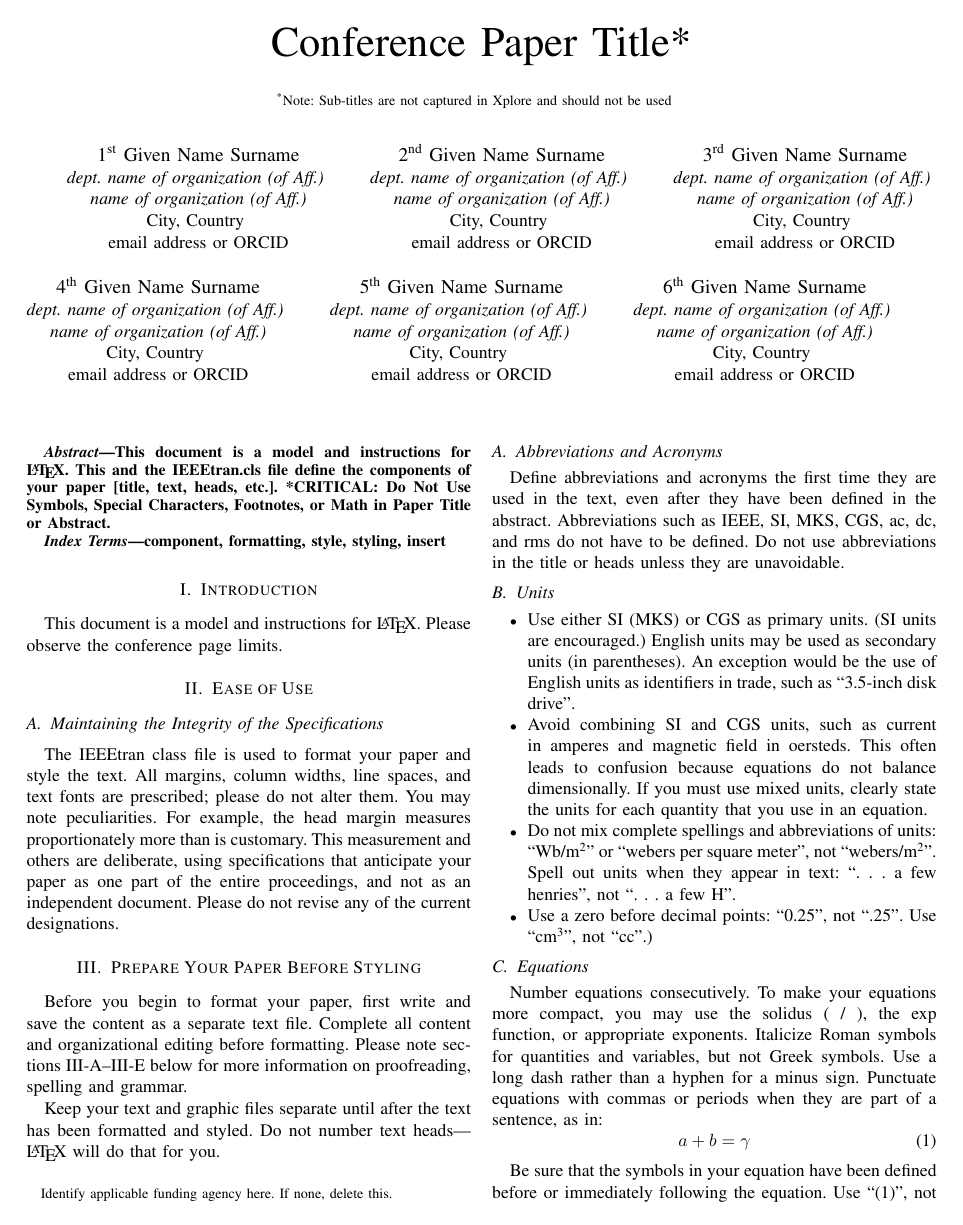
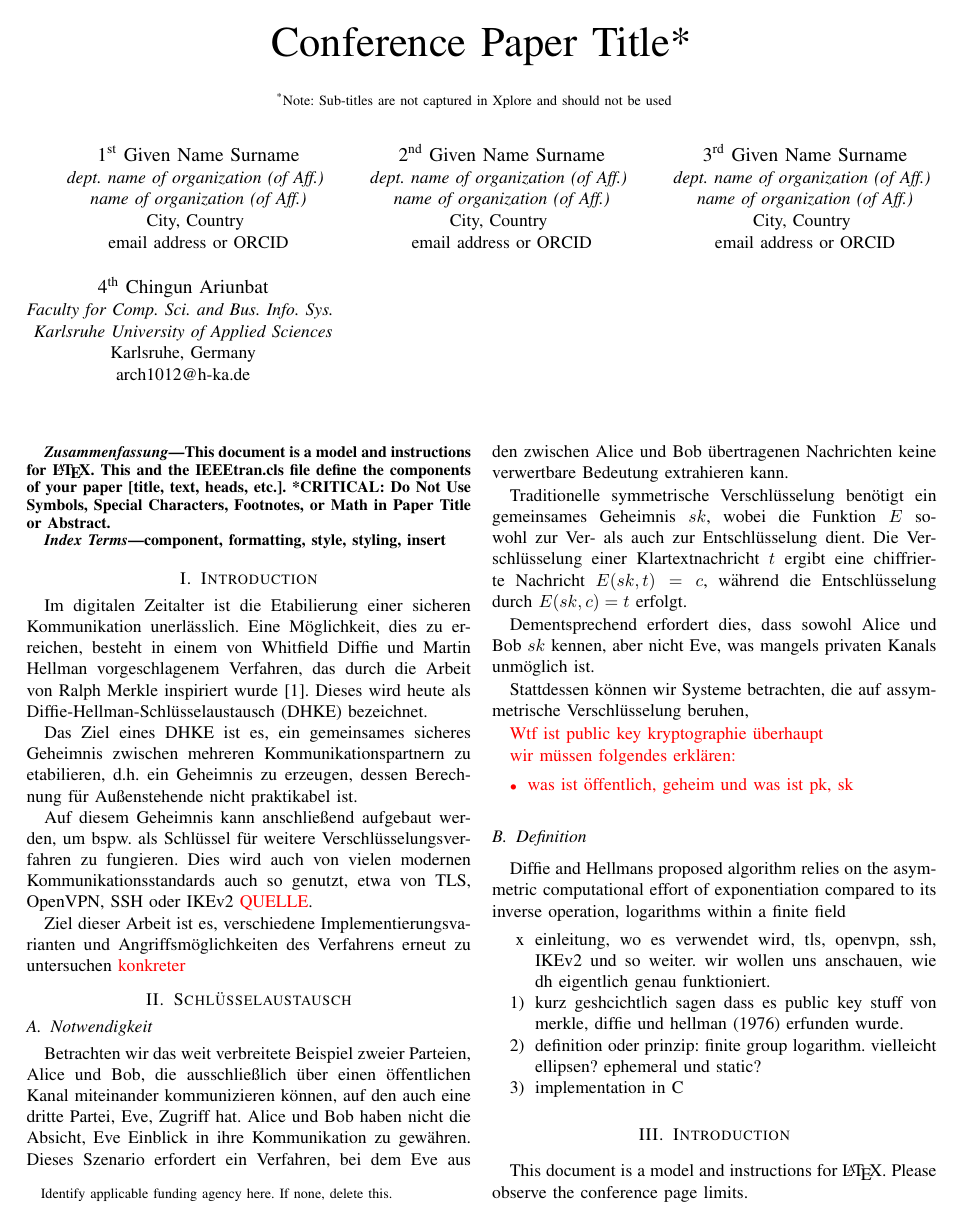
Before and after one commit to nekrozofbrionac/it-sec-dh-key-exchange, a LaTeX paper (main.tex): page 1 of 3 before the commit and page 1 of 4 after it. Compiled offline with pdfLaTeX; a missing font is replaced by an installed copy or a similar font; a LaTeX package or settings file that is missing is left out.

Commit message:
gitignore, Makefile and first main.tex sachen

```diff
--- a/main.tex
+++ b/main.tex
@@ -7,6 +7,7 @@
 \usepackage{graphicx}
 \usepackage{textcomp}
 \usepackage{xcolor}
+\usepackage{ngerman}
 \def\BibTeX{{\rm B\kern-.05em{\sc i\kern-.025em b}\kern-.08em
     T\kern-.1667em\lower.7ex\hbox{E}\kern-.125emX}}
 \begin{document}
@@ -35,23 +36,12 @@ email address or ORCID}
 City, Country \\
 email address or ORCID}
 \and
-\IEEEauthorblockN{4\textsuperscript{th} Given Name Surname}
-\IEEEauthorblockA{\textit{dept. name of organization (of Aff.)} \\
-\textit{name of organization (of Aff.)}\\
-City, Country \\
-email address or ORCID}
+\IEEEauthorblockN{4\textsuperscript{th} Chingun Ariunbat}
+\IEEEauthorblockA{\textit{Faculty for Comp. Sci. and Bus. Info. Sys.} \\
+\textit{Karlsruhe University of Applied Sciences}\\
+Karlsruhe, Germany\\
+arch1012@h-ka.de}
 \and
-\IEEEauthorblockN{5\textsuperscript{th} Given Name Surname}
-\IEEEauthorblockA{\textit{dept. name of organization (of Aff.)} \\
-\textit{name of organization (of Aff.)}\\
-City, Country \\
-email address or ORCID}
-\and
-\IEEEauthorblockN{6\textsuperscript{th} Given Name Surname}
-\IEEEauthorblockA{\textit{dept. name of organization (of Aff.)} \\
-\textit{name of organization (of Aff.)}\\
-City, Country \\
-email address or ORCID}
 }
 
 \maketitle
@@ -65,6 +55,82 @@ or Math in Paper Title or Abstract.
 \begin{IEEEkeywords}
 component, formatting, style, styling, insert
 \end{IEEEkeywords}
+
+\section{Introduction}
+
+Im digitalen Zeitalter ist die Etabilierung einer sicheren Kommunikation unerlässlich.
+Eine Möglichkeit, dies zu erreichen, besteht in einem
+von Whitfield Diffie und Martin Hellman vorgeschlagenem Verfahren,
+das durch die Arbeit von Ralph Merkle inspiriert wurde\cite{dh1976}.
+Dieses wird heute als Diffie-Hellman-Schlüsselaustausch~(DHKE) bezeichnet.
+
+Das Ziel eines DHKE ist es, ein gemeinsames sicheres Geheimnis
+zwischen mehreren Kommunikationspartnern zu etabilieren,
+d.h. ein Geheimnis zu erzeugen, dessen Berechnung für Außenstehende
+nicht praktikabel ist.
+
+Auf diesem Geheimnis kann anschließend aufgebaut werden,
+um bspw. als Schlüssel für weitere Verschlüsselungsverfahren zu fungieren.
+Dies wird auch von vielen modernen Kommunikationsstandards auch so genutzt,
+etwa von TLS, OpenVPN, SSH oder IKEv2 {\color{red} QUELLE}.
+
+Ziel dieser Arbeit ist es, verschiedene Implementierungsvarianten
+und Angriffsmöglichkeiten des Verfahrens erneut zu untersuchen {\color{red} konkreter}
+
+\section{Schlüsselaustausch}
+
+\subsection{Notwendigkeit}
+
+
+Betrachten wir das weit verbreitete Beispiel zweier Parteien,
+Alice und Bob, die ausschließlich über einen öffentlichen Kanal
+miteinander kommunizieren können, auf den auch eine dritte Partei, Eve, Zugriff hat.
+Alice und Bob haben nicht die Absicht, Eve Einblick in ihre Kommunikation zu gewähren.
+Dieses Szenario erfordert ein Verfahren, bei dem Eve aus
+den zwischen Alice und Bob übertragenen Nachrichten
+keine verwertbare Bedeutung extrahieren kann.
+
+Traditionelle symmetrische Verschlüsselung benötigt ein gemeinsames Geheimnis~$sk$,
+wobei die Funktion~$E$~sowohl zur Ver- als auch zur Entschlüsselung dient.
+Die Verschlüsselung einer Klartextnachricht~$t$~ergibt eine
+chiffrierte Nachricht~$E(sk,t)=c$,
+während die Entschlüsselung durch~$E(sk,c)=t$~erfolgt.
+
+Dementsprechend erfordert dies, dass sowohl Alice und Bob~$sk$~kennen,
+aber nicht Eve, was mangels privaten Kanals unmöglich ist.
+
+Stattdessen können wir Systeme betrachten,
+die auf assymmetrische Verschlüsselung beruhen,
+
+
+
+{
+\color{red}
+Wtf ist public key kryptographie überhaupt
+
+wir müssen folgendes erklären:
+\begin{itemize}
+    \item was ist öffentlich, geheim und was ist pk, sk
+\end{itemize}
+
+}
+
+\subsection{Definition}
+Diffie and Hellmans proposed algorithm relies on the asymmetric computational
+effort of exponentiation compared to its inverse operation, logarithms
+within a finite field
+
+
+
+
+\begin{enumerate}
+    \item[x] einleitung, wo es verwendet wird, tls, openvpn, ssh, IKEv2 und so weiter.
+        wir wollen uns anschauen, wie dh eigentlich genau funktioniert.
+    \item kurz geshcichtlich sagen dass es public key stuff von merkle, diffie und hellman (1976) erfunden wurde.
+    \item definition oder prinzip: finite group logarithm. vielleicht ellipsen? ephemeral und static?
+    \item implementation in C
+\end{enumerate}
+
 
 \section{Introduction}
 This document is a model and instructions for \LaTeX.
```
Also changed, not shown: IEEEtran_HOWTO.pdf (deleted), Makefile (added), main.tex (1 more changed lines), 1 other file.
